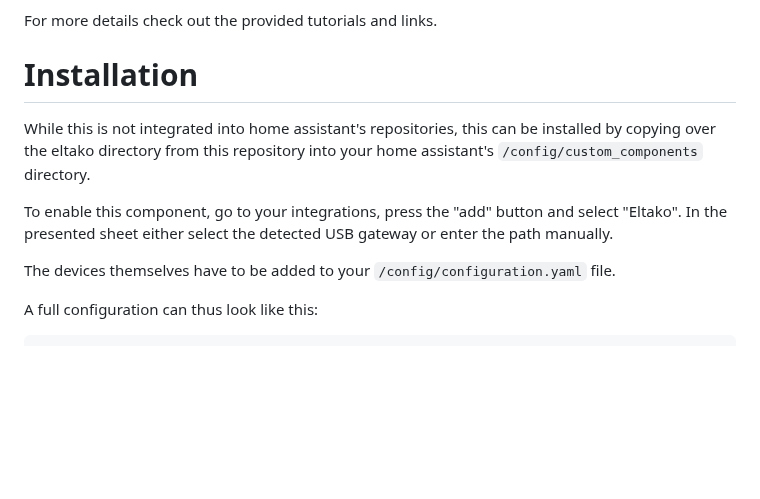
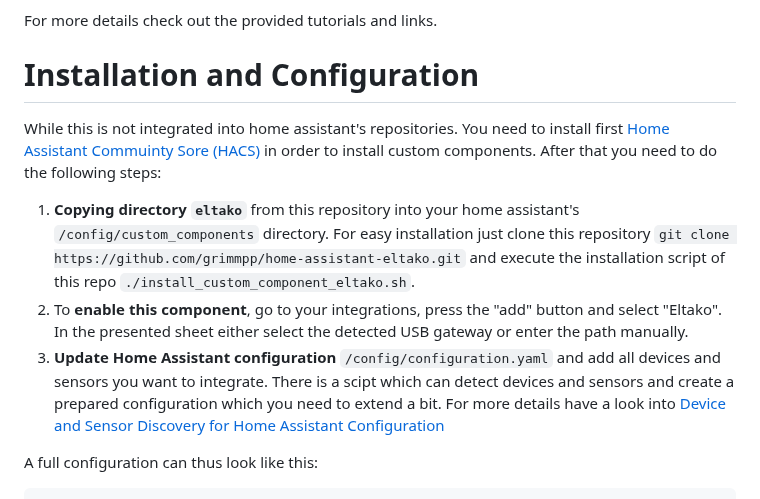
Before and after one commit to grimmpp/home-assistant-eltako, a Markdown page: README.md, the part around the change. Rendered like a GitHub page; blank space fills up the shorter version.

```diff
--- a/README.md
+++ b/README.md
@@ -5,14 +5,13 @@ This integration allows you to get all information of the Eltako bus and it allo
 
 For more details check out the provided tutorials and links.
 
-# Installation
+# Installation and Configuration
 
-While this is not integrated into home assistant's repositories, this can be installed by copying over the eltako directory from this repository into your home assistant's ``/config/custom_components`` directory.
-
-To enable this component, go to your integrations, press the "add" button and select "Eltako".
-In the presented sheet either select the detected USB gateway or enter the path manually.
-
-The devices themselves have to be added to your ``/config/configuration.yaml`` file.
+While this is not integrated into home assistant's repositories. You need to install first [Home Assistant Commuinty Sore (HACS)](https://hacs.xyz/) in order to install custom components. After that you need to do the following steps:
+1. **Copying directory ``eltako``** from this repository into your home assistant's ``/config/custom_components`` directory.
+   For easy installation just clone this repository ``git clone https://github.com/grimmpp/home-assistant-eltako.git`` and execute the installation script of this repo ``./install_custom_component_eltako.sh``.
+2. To **enable this component**, go to your integrations, press the "add" button and select "Eltako". In the presented sheet either select the detected USB gateway or enter the path manually.
+3. **Update Home Assistant configuration** ``/config/configuration.yaml`` and add all devices and sensors you want to integrate. There is a scipt which can detect devices and sensors and create a prepared configuration which you need to extend a bit. For more details have a look into [Device and Sensor Discovery for Home Assistant Configuration](./eltakodevice_discovery/)
 
 A full configuration can thus look like this:
 
```
